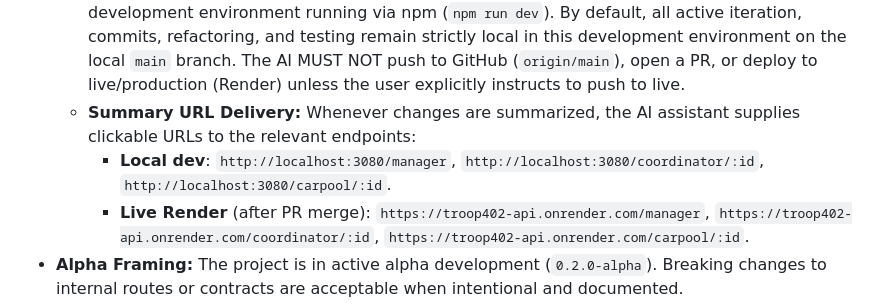
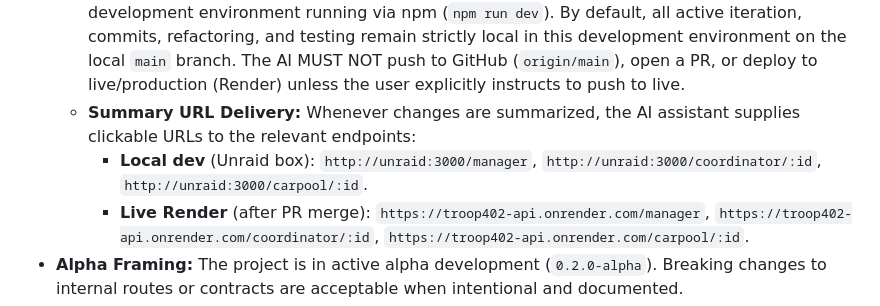
Before and after one commit to troop402/troop-api, a Markdown page: PROJECT_CONTEXT.md, the part around the change. Rendered like a GitHub page.

```diff
--- a/PROJECT_CONTEXT.md
+++ b/PROJECT_CONTEXT.md
@@ -14,7 +14,7 @@ The core vision established during early brainstorming:
 - **Developer Workflow:** Developed in VS Code with AI pair programming on the user's local Unraid machine, version-controlled via GitHub (`main` branch), protected by CI, and auto-deployed to Render on push to `origin/main`.
   - **Local Development Policy ("dev" = Local Unraid):** The user is only ever running "dev" on local. When the user says "dev", that explicitly and exclusively means their local Unraid development environment running via npm (`npm run dev`). By default, all active iteration, commits, refactoring, and testing remain strictly local in this development environment on the local `main` branch. The AI MUST NOT push to GitHub (`origin/main`), open a PR, or deploy to live/production (Render) unless the user explicitly instructs to push to live.
   - **Summary URL Delivery:** Whenever changes are summarized, the AI assistant supplies clickable URLs to the relevant endpoints:
-    - **Local dev**: `http://localhost:3080/manager`, `http://localhost:3080/coordinator/:id`, `http://localhost:3080/carpool/:id`.
+    - **Local dev** (Unraid box): `http://unraid:3000/manager`, `http://unraid:3000/coordinator/:id`, `http://unraid:3000/carpool/:id`.
     - **Live Render** (after PR merge): `https://troop402-api.onrender.com/manager`, `https://troop402-api.onrender.com/coordinator/:id`, `https://troop402-api.onrender.com/carpool/:id`.
 - **Alpha Framing:** The project is in active alpha development (`0.2.0-alpha`). Breaking changes to internal routes or contracts are acceptable when intentional and documented.
 
```
Also changed, not shown: PROJECT_CONTRACT.md (+1 -1 lines).
